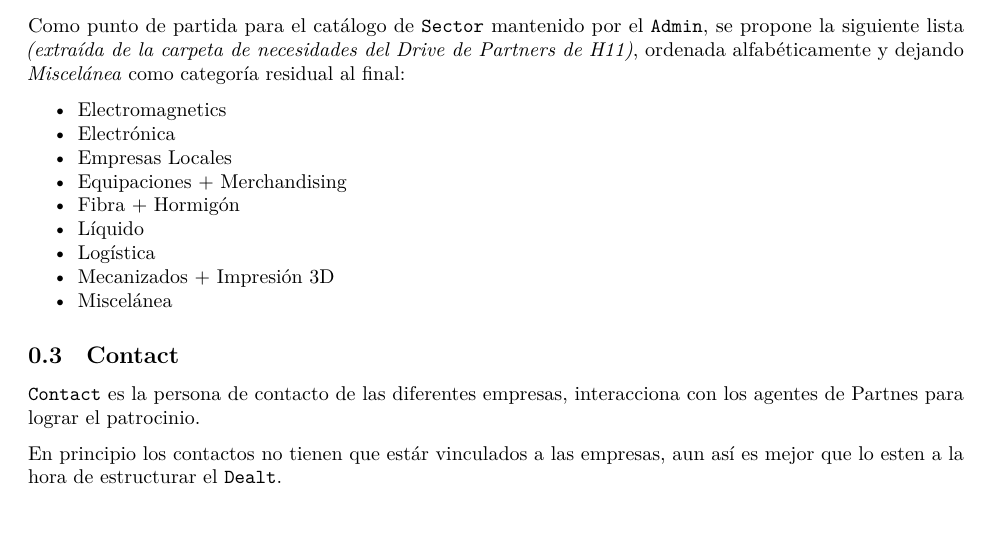
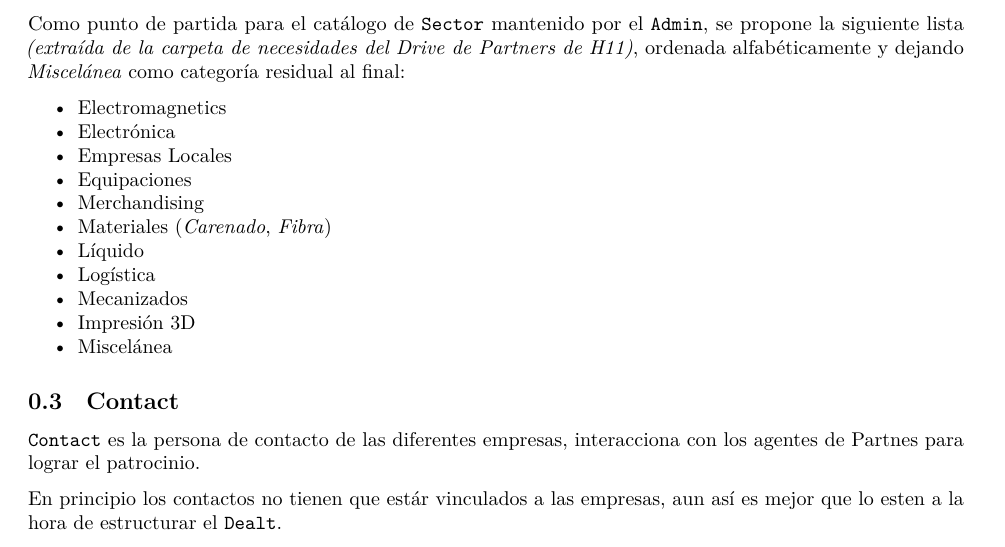
Before and after one commit to Hyperloop-UPV/AURA, a Quarto document (docs/02_modelo.qmd): part of page 3 of 5, cut so that both start at the same text. Rendered offline with R 4.5, knitr and Pandoc in place of Quarto, then LaTeX, with nearby package versions.

Commit message:
fix: change sectores

```diff
--- a/docs/02_modelo.qmd
+++ b/docs/02_modelo.qmd
@@ -91,11 +91,13 @@ Como punto de partida para el catálogo de `Sector` mantenido por el `Admin`, se
 * Electromagnetics
 * Electrónica
 * Empresas Locales
-* Equipaciones + Merchandising
-* Fibra + Hormigón
+* Equipaciones
+* Merchandising
+* Materiales (*Carenado*, *Fibra*)
 * Líquido
 * Logística
-* Mecanizados + Impresión 3D
+* Mecanizados
+* Impresión 3D
 * Miscelánea
 
 ## Contact
```
